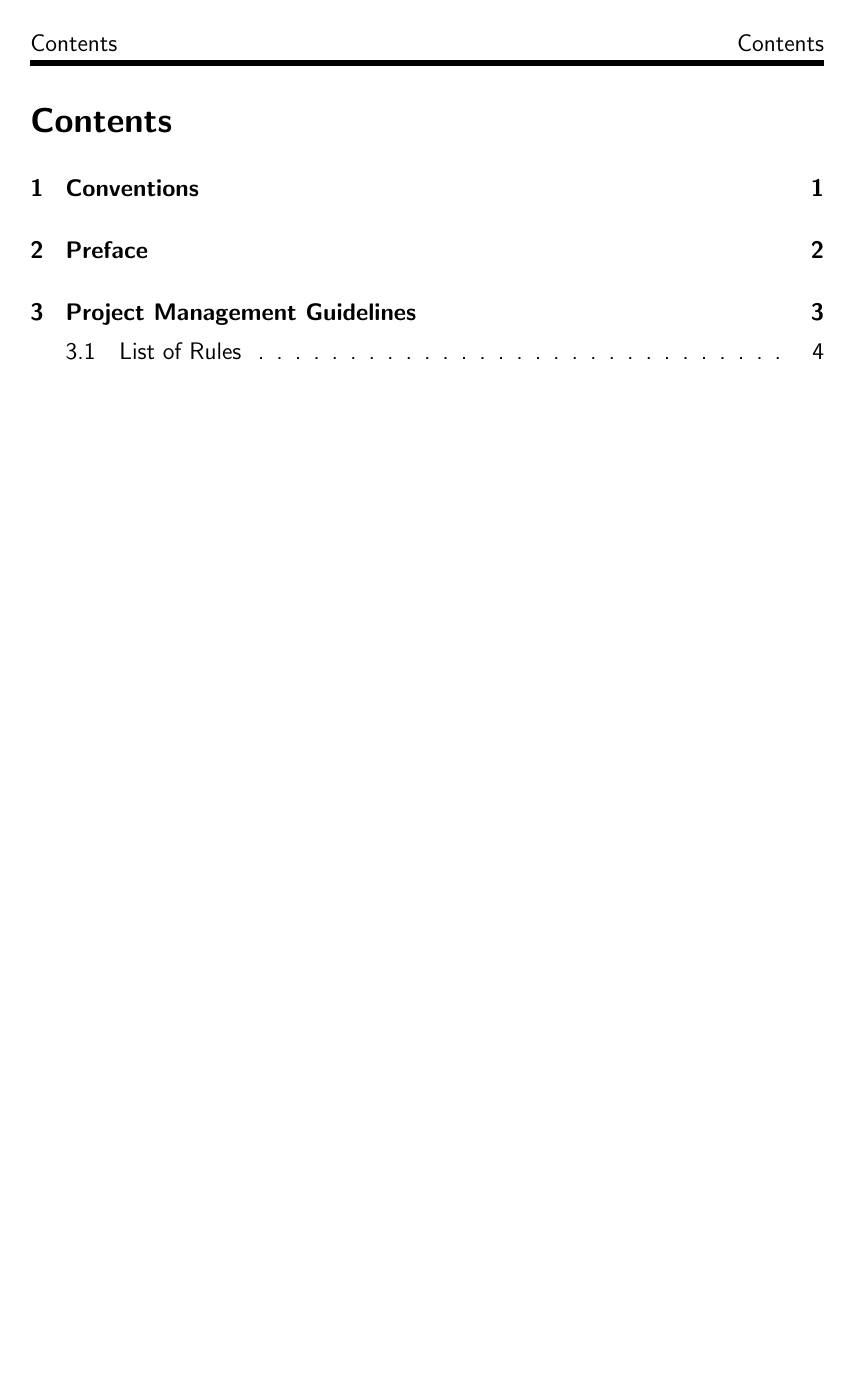
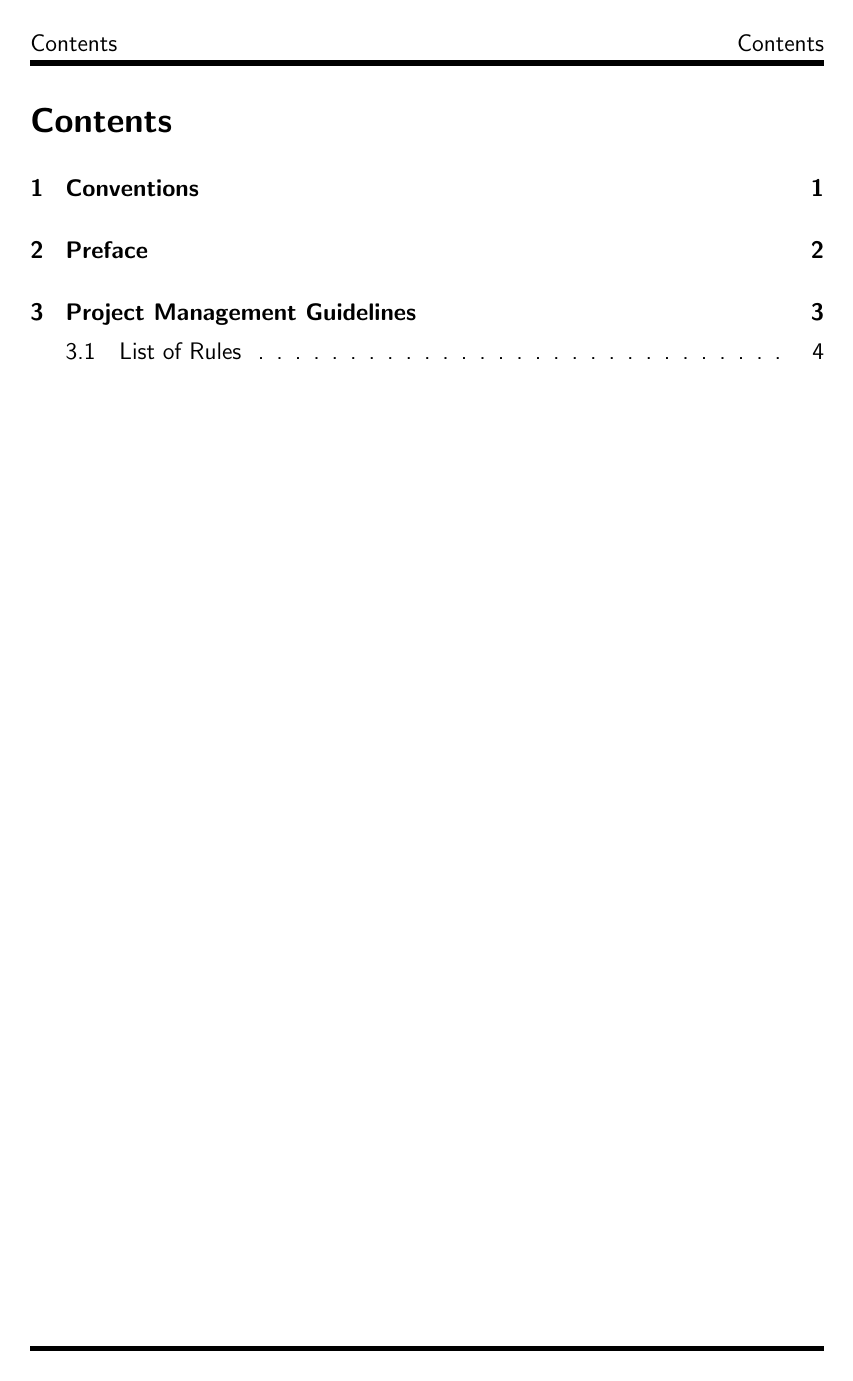
Before and after one commit to NexusWide/StyleGuide, a LaTeX document (rule_sets/project_management_style/main.tex): page 4 of 17. Compiled offline with pdfLaTeX.

Commit message:
fix(docs): add foot rule
...

project_management_latex: 145

```diff
--- a/rule_sets/project_management_style/main.tex
+++ b/rule_sets/project_management_style/main.tex
@@ -43,6 +43,7 @@
 
 \renewcommand{\familydefault}{\sfdefault}
 \renewcommand{\headrulewidth}{0.1cm}
+\renewcommand{\footrulewidth}{0.1cm}
 %
 
 
```
